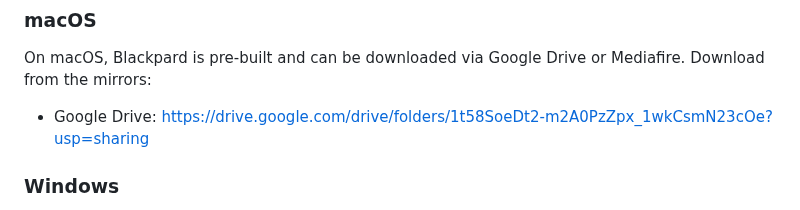
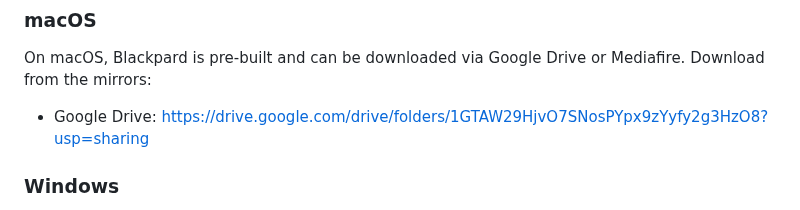
Before and after one commit to simplyYan/Blackpard, a Markdown page: README.md, the part around the change. GitHub-like rendering.

```diff
--- a/README.md
+++ b/README.md
@@ -13,7 +13,7 @@ Blackpard is a high-level compiled language that is fast, light, easy, secure an
 ## How to install
 ### macOS
 On macOS, Blackpard is pre-built and can be downloaded via Google Drive or Mediafire. Download from the mirrors:
-- Google Drive: https://drive.google.com/drive/folders/1t58SoeDt2-m2A0PzZpx_1wkCsmN23cOe?usp=sharing
+- Google Drive: https://drive.google.com/drive/folders/1GTAW29HjvO7SNosPYpx9zYyfy2g3HzO8?usp=sharing
 
 ### Windows
 On Windows, Blackpard is pre-built and can be downloaded via Google Drive or Mediafire. Download from the mirrors:
```
